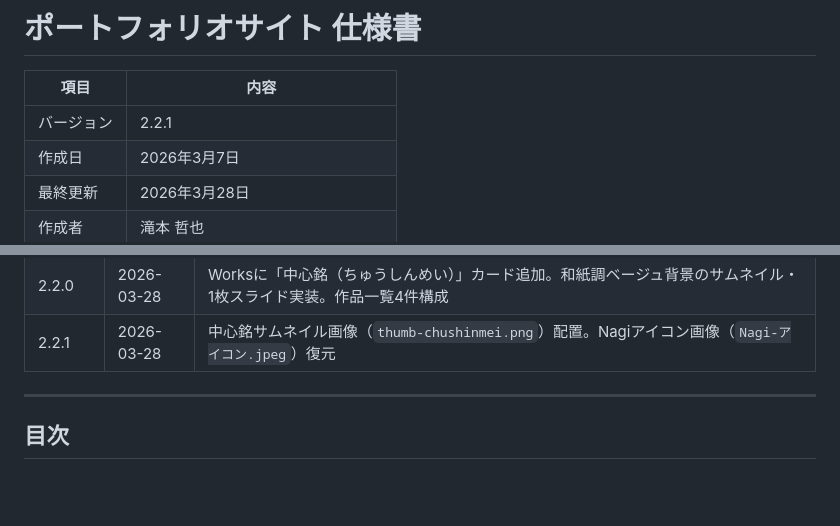
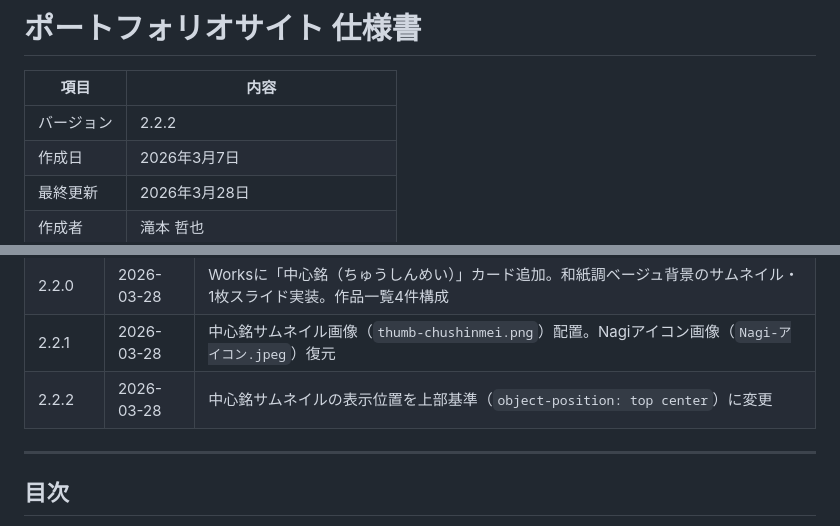
Before and after one commit to ops324/-portfolio, a Markdown page: spec.md, 2 parts joined by grey strips. Drawn GitHub-style; blank space fills up the shorter version.

Commit message:
spec.md: v2.2.2 変更履歴追記
Co-Authored-By: Claude Opus 4.6 (1M context) <noreply@anthropic.com>

```diff
--- a/spec.md
+++ b/spec.md
@@ -2,7 +2,7 @@
 
 | 項目 | 内容 |
 |---|---|
-| バージョン | 2.2.1 |
+| バージョン | 2.2.2 |
 | 作成日 | 2026年3月7日 |
 | 最終更新 | 2026年3月28日 |
 | 作成者 | 滝本 哲也 |
@@ -46,6 +46,7 @@
 | 2.1.3 | 2026-03-28 | メールアドレスを contact@flowmate.jp に変更。noteセクションに @_minase_ritsu アカウントを追加（3アカウント構成） |
 | 2.2.0 | 2026-03-28 | Worksに「中心銘（ちゅうしんめい）」カード追加。和紙調ベージュ背景のサムネイル・1枚スライド実装。作品一覧4件構成 |
 | 2.2.1 | 2026-03-28 | 中心銘サムネイル画像（`thumb-chushinmei.png`）配置。Nagiアイコン画像（`Nagi-アイコン.jpeg`）復元 |
+| 2.2.2 | 2026-03-28 | 中心銘サムネイルの表示位置を上部基準（`object-position: top center`）に変更 |
 
 ---
 
```
